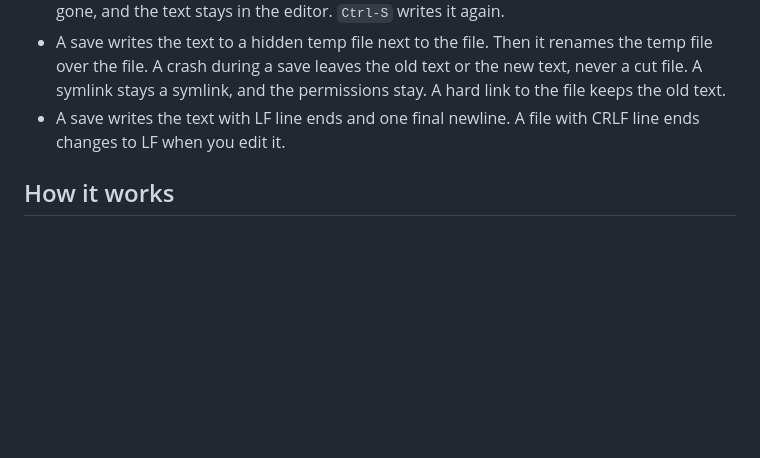
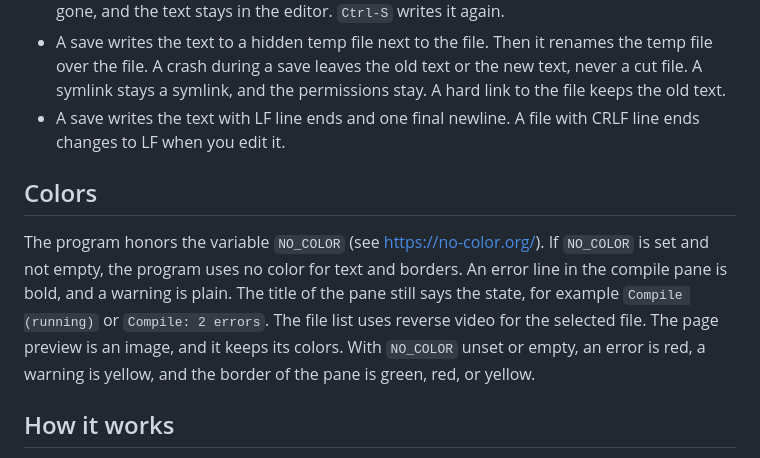
Before and after one commit to Orpheus-21/lazytypst, a Markdown page: README.md, the part around the change. Rendered like a GitHub page; blank space fills up the shorter version.

Commit message:
Document NO_COLOR
Closes #35

```diff
--- a/README.md
+++ b/README.md
@@ -135,6 +135,10 @@ Save rules:
 - A save writes the text to a hidden temp file next to the file. Then it renames the temp file over the file. A crash during a save leaves the old text or the new text, never a cut file. A symlink stays a symlink, and the permissions stay. A hard link to the file keeps the old text.
 - A save writes the text with LF line ends and one final newline. A file with CRLF line ends changes to LF when you edit it.
 
+## Colors
+
+The program honors the variable `NO_COLOR` (see https://no-color.org/). If `NO_COLOR` is set and not empty, the program uses no color for text and borders. An error line in the compile pane is bold, and a warning is plain. The title of the pane still says the state, for example `Compile (running)` or `Compile: 2 errors`. The file list uses reverse video for the selected file. The page preview is an image, and it keeps its colors. With `NO_COLOR` unset or empty, an error is red, a warning is yellow, and the border of the pane is green, red, or yellow.
+
 ## How it works
 
 - `src/browser.rs` finds the `.typ` files. `src/newfile.rs` checks the name of a new file and makes it.
```
Also changed, not shown: CHANGELOG.md (+1 -0 lines).
